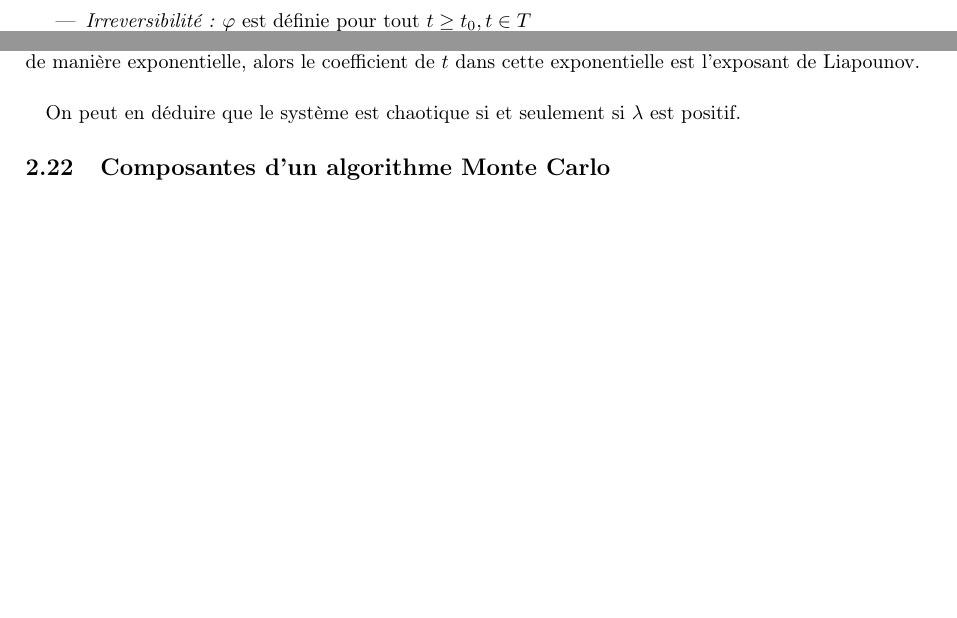
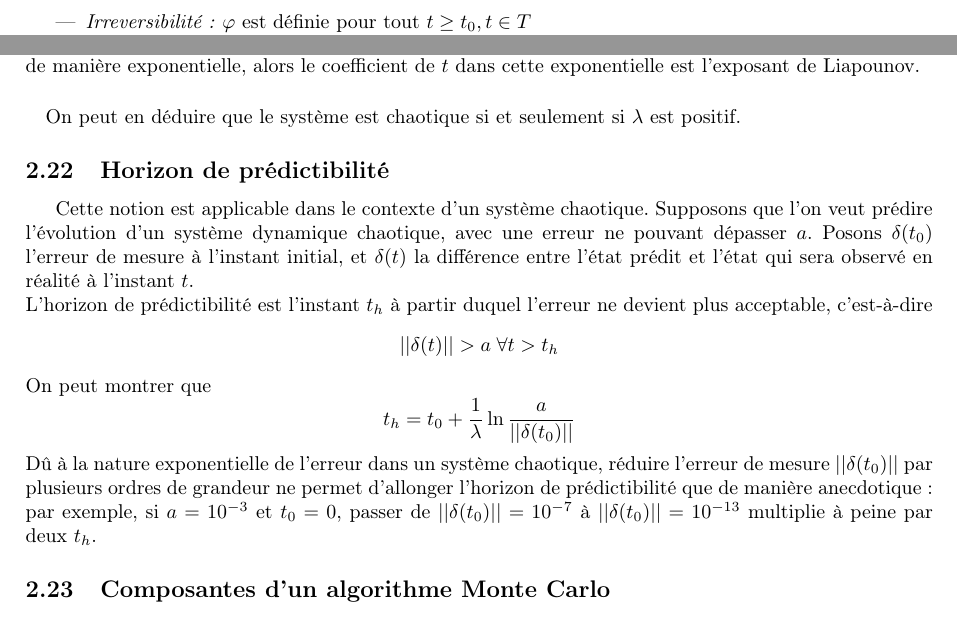
Before and after one commit to TheoVerhelst/R-sum-INFO-F-305, a LaTeX CV (resume.tex): two parts of pages 1 and 7 of 8 before the commit and two parts of pages 2 and 7 of 8 after it, joined at a grey line, cut so that both start at the same text, the shorter picture padded with empty space. Compiled offline with pdfLaTeX.

Commit message:
Add "Horizon de prédictibilité"

```diff
--- a/resume.tex
+++ b/resume.tex
@@ -392,6 +392,22 @@ de \(t\) dans cette exponentielle est l'exposant de Liapounov.
 On peut en déduire que le système est chaotique si et seulement si \(\lambda\)
 est positif.
 
+\subsection{Horizon de prédictibilité}
+Cette notion est applicable dans le contexte d'un système chaotique. Supposons
+que l'on veut prédire l'évolution d'un système dynamique chaotique, avec une
+erreur ne pouvant dépasser \(a\). Posons \(\delta(t_0)\) l'erreur de mesure à
+l'instant initial, et \(\delta(t)\) la différence entre l'état prédit et l'état
+qui sera observé en réalité à l'instant \(t\).\\
+L'horizon de prédictibilité est l'instant \(t_h\) à partir duquel l'erreur ne
+devient plus acceptable, c'est-à-dire \[||\delta(t)||>a\;\forall t>t_h\]
+On peut montrer que
+\[t_h=t_0+\frac{1}{\lambda}\ln\frac{a}{||\delta(t_0)||}\]
+Dû à la nature exponentielle de l'erreur dans un système chaotique, réduire
+l'erreur de mesure \(||\delta(t_0)||\) par plusieurs ordres de grandeur ne
+permet d'allonger l'horizon de prédictibilité que de manière anecdotique: par
+exemple, si \(a=10^{-3}\) et \(t_0=0\), passer de \(||\delta(t_0)||=10^{-7}\)
+à \(||\delta(t_0)||=10^{-13}\) multiplie à peine par deux \(t_h\).
+
 \subsection{Composantes d'un algorithme Monte Carlo}
 \begin{description}
 	\item[Description probabiliste:] un modèle stochastique du problème.
```
Also changed, not shown: resume.pdf.
